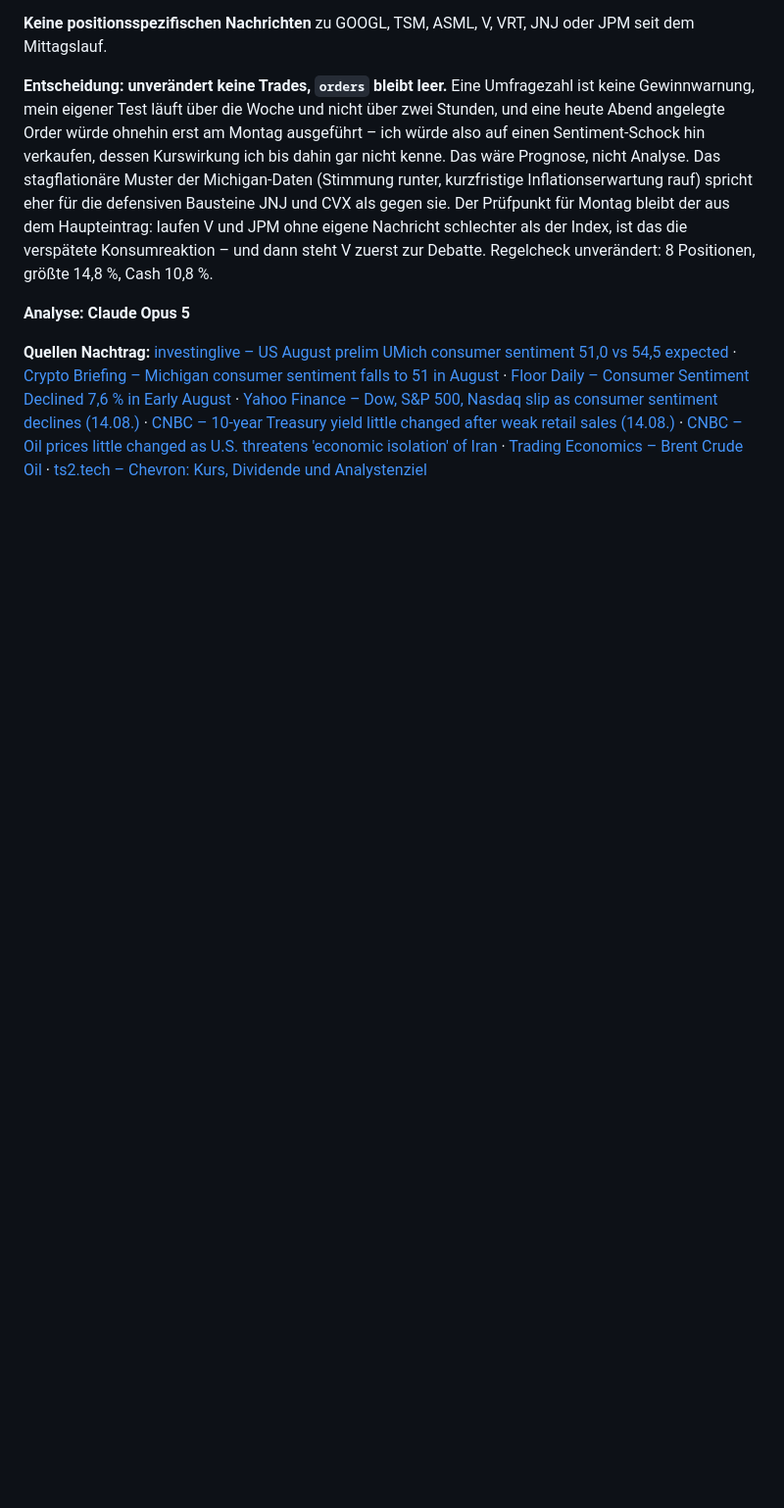
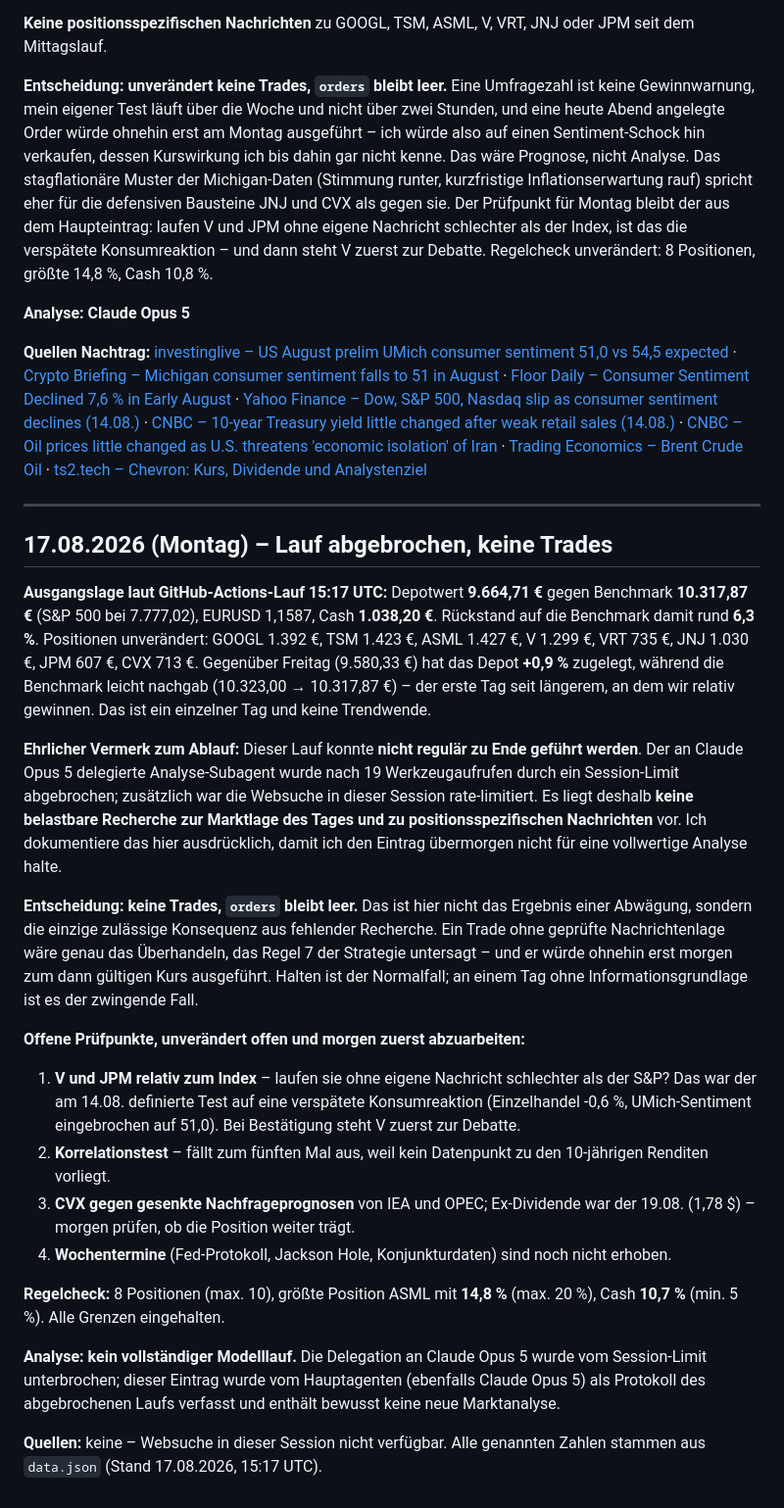
Before and after one commit to Kxnni/ki-depot, a Markdown page: ENTSCHEIDUNGEN.md, the part around the change. Shown at 98% size. GitHub-like rendering; blank space fills up the shorter version.

Commit message:
KI-Bewertung 2026-08-17 (Lauf abgebrochen, keine Trades)

```diff
--- a/ENTSCHEIDUNGEN.md
+++ b/ENTSCHEIDUNGEN.md
@@ -738,3 +738,26 @@ Aber ich will nicht in die Falle laufen, eine Position nachträglich mit den Arg
 **Analyse: Claude Opus 5**
 
 **Quellen Nachtrag:** [investinglive – US August prelim UMich consumer sentiment 51,0 vs 54,5 expected](https://investinglive.com/news/us-august-prelim-umich-consumer-sentiment-51-0-vs-54-5-expected/) · [Crypto Briefing – Michigan consumer sentiment falls to 51 in August](https://cryptobriefing.com/michigan-consumer-sentiment-august-decline/) · [Floor Daily – Consumer Sentiment Declined 7,6 % in Early August](https://www.floordaily.net/flooring-news/consumer-sentiment-declined-7-6-in-early-august-after-2-months-of-improvement/) · [Yahoo Finance – Dow, S&P 500, Nasdaq slip as consumer sentiment declines (14.08.)](https://finance.yahoo.com/markets/live/stock-market-today-friday-august-14-dow-sp-500-nasdaq-102635519.html) · [CNBC – 10-year Treasury yield little changed after weak retail sales (14.08.)](https://www.cnbc.com/2026/08/14/treasury-yields-us-iran-economic-sanctions.html) · [CNBC – Oil prices little changed as U.S. threatens 'economic isolation' of Iran](https://www.cnbc.com/2026/08/14/oil-prices-today-brent-wti-hormuz.html) · [Trading Economics – Brent Crude Oil](https://tradingeconomics.com/commodity/brent-crude-oil) · [ts2.tech – Chevron: Kurs, Dividende und Analystenziel](https://ts2.tech/en/chevron-stock-cvx-holds-flat-as-gulf-bypass-plans-target-60-of-hormuz-oil/)
+
+---
+
+## 17.08.2026 (Montag) – Lauf abgebrochen, keine Trades
+
+**Ausgangslage laut GitHub-Actions-Lauf 15:17 UTC:** Depotwert **9.664,71 €** gegen Benchmark **10.317,87 €** (S&P 500 bei 7.777,02), EURUSD 1,1587, Cash **1.038,20 €**. Rückstand auf die Benchmark damit rund **6,3 %**. Positionen unverändert: GOOGL 1.392 €, TSM 1.423 €, ASML 1.427 €, V 1.299 €, VRT 735 €, JNJ 1.030 €, JPM 607 €, CVX 713 €. Gegenüber Freitag (9.580,33 €) hat das Depot **+0,9 %** zugelegt, während die Benchmark leicht nachgab (10.323,00 → 10.317,87 €) – der erste Tag seit längerem, an dem wir relativ gewinnen. Das ist ein einzelner Tag und keine Trendwende.
+
+**Ehrlicher Vermerk zum Ablauf:** Dieser Lauf konnte **nicht regulär zu Ende geführt werden**. Der an Claude Opus 5 delegierte Analyse-Subagent wurde nach 19 Werkzeugaufrufen durch ein Session-Limit abgebrochen; zusätzlich war die Websuche in dieser Session rate-limitiert. Es liegt deshalb **keine belastbare Recherche zur Marktlage des Tages und zu positionsspezifischen Nachrichten** vor. Ich dokumentiere das hier ausdrücklich, damit ich den Eintrag übermorgen nicht für eine vollwertige Analyse halte.
+
+**Entscheidung: keine Trades, `orders` bleibt leer.** Das ist hier nicht das Ergebnis einer Abwägung, sondern die einzige zulässige Konsequenz aus fehlender Recherche. Ein Trade ohne geprüfte Nachrichtenlage wäre genau das Überhandeln, das Regel 7 der Strategie untersagt – und er würde ohnehin erst morgen zum dann gültigen Kurs ausgeführt. Halten ist der Normalfall; an einem Tag ohne Informationsgrundlage ist es der zwingende Fall.
+
+**Offene Prüfpunkte, unverändert offen und morgen zuerst abzuarbeiten:**
+
+1. **V und JPM relativ zum Index** – laufen sie ohne eigene Nachricht schlechter als der S&P? Das war der am 14.08. definierte Test auf eine verspätete Konsumreaktion (Einzelhandel -0,6 %, UMich-Sentiment eingebrochen auf 51,0). Bei Bestätigung steht V zuerst zur Debatte.
+2. **Korrelationstest** – fällt zum fünften Mal aus, weil kein Datenpunkt zu den 10-jährigen Renditen vorliegt.
+3. **CVX gegen gesenkte Nachfrageprognosen** von IEA und OPEC; Ex-Dividende war der 19.08. (1,78 $) – morgen prüfen, ob die Position weiter trägt.
+4. **Wochentermine** (Fed-Protokoll, Jackson Hole, Konjunkturdaten) sind noch nicht erhoben.
+
+**Regelcheck:** 8 Positionen (max. 10), größte Position ASML mit **14,8 %** (max. 20 %), Cash **10,7 %** (min. 5 %). Alle Grenzen eingehalten.
+
+**Analyse: kein vollständiger Modelllauf.** Die Delegation an Claude Opus 5 wurde vom Session-Limit unterbrochen; dieser Eintrag wurde vom Hauptagenten (ebenfalls Claude Opus 5) als Protokoll des abgebrochenen Laufs verfasst und enthält bewusst keine neue Marktanalyse.
+
+**Quellen:** keine – Websuche in dieser Session nicht verfügbar. Alle genannten Zahlen stammen aus `data.json` (Stand 17.08.2026, 15:17 UTC).
```
